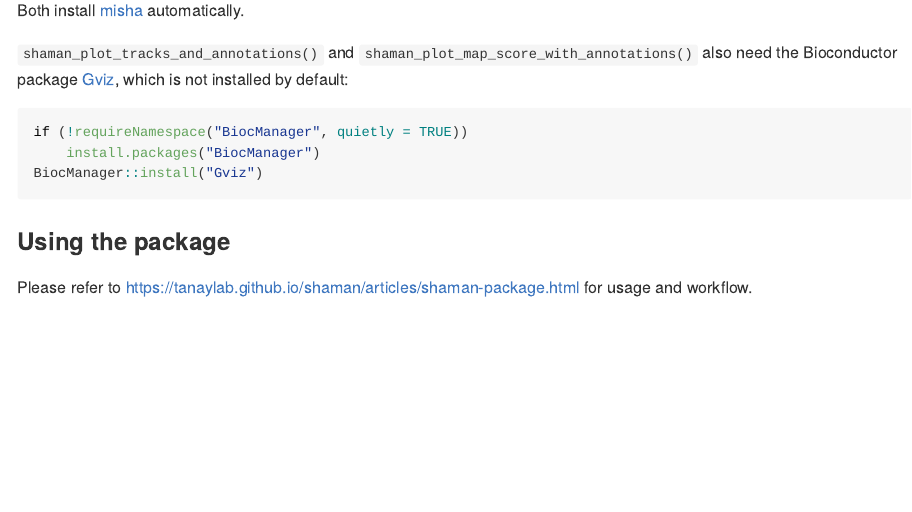
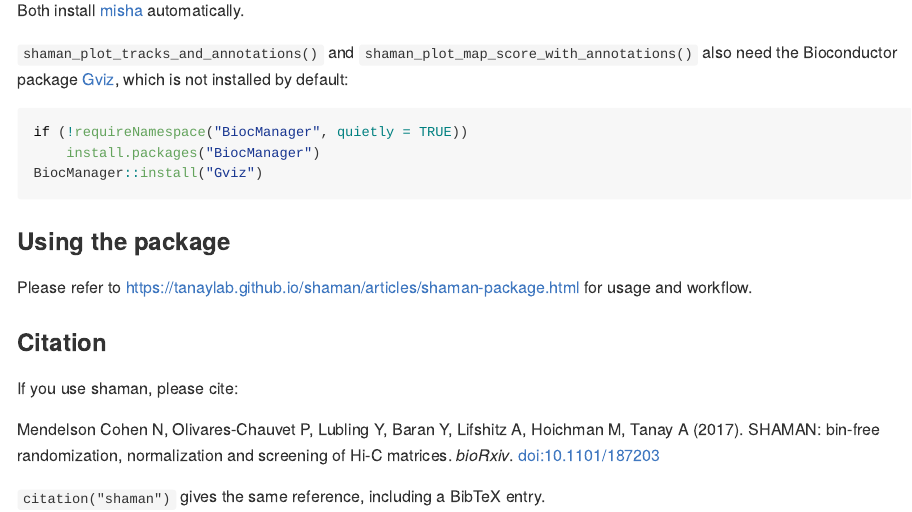
Before and after one commit to tanaylab/shaman, an R Markdown document (README.Rmd): the page in a window 1100 px wide, from 1260 px down. The pictures show the output file README.md that the author committed with the source, drawn offline in the style of GitHub.

Commit message:
docs: cite the SHAMAN preprint (Mendelson Cohen et al. 2017, doi:10.1101/187203) in DESCRIPTION, CITATION and README

```diff
--- a/README.Rmd
+++ b/README.Rmd
@@ -60,3 +60,12 @@ BiocManager::install("Gviz")
 
 ### Using the package
 Please refer to  https://tanaylab.github.io/shaman/articles/shaman-package.html for usage and workflow.
+
+
+### Citation
+
+If you use shaman, please cite:
+
+Mendelson Cohen N, Olivares-Chauvet P, Lubling Y, Baran Y, Lifshitz A, Hoichman M, Tanay A (2017). SHAMAN: bin-free randomization, normalization and screening of Hi-C matrices. *bioRxiv*. [doi:10.1101/187203](https://doi.org/10.1101/187203)
+
+`citation("shaman")` gives the same reference, including a BibTeX entry.
```
Also changed, not shown: README.md, 2 other files.
